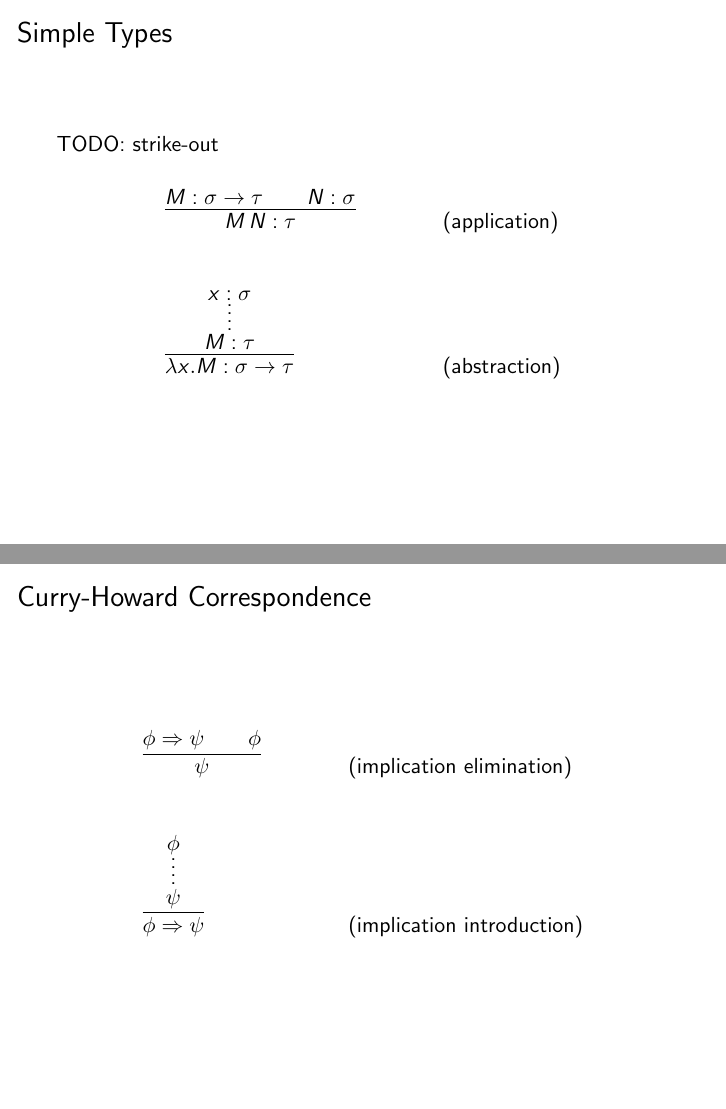
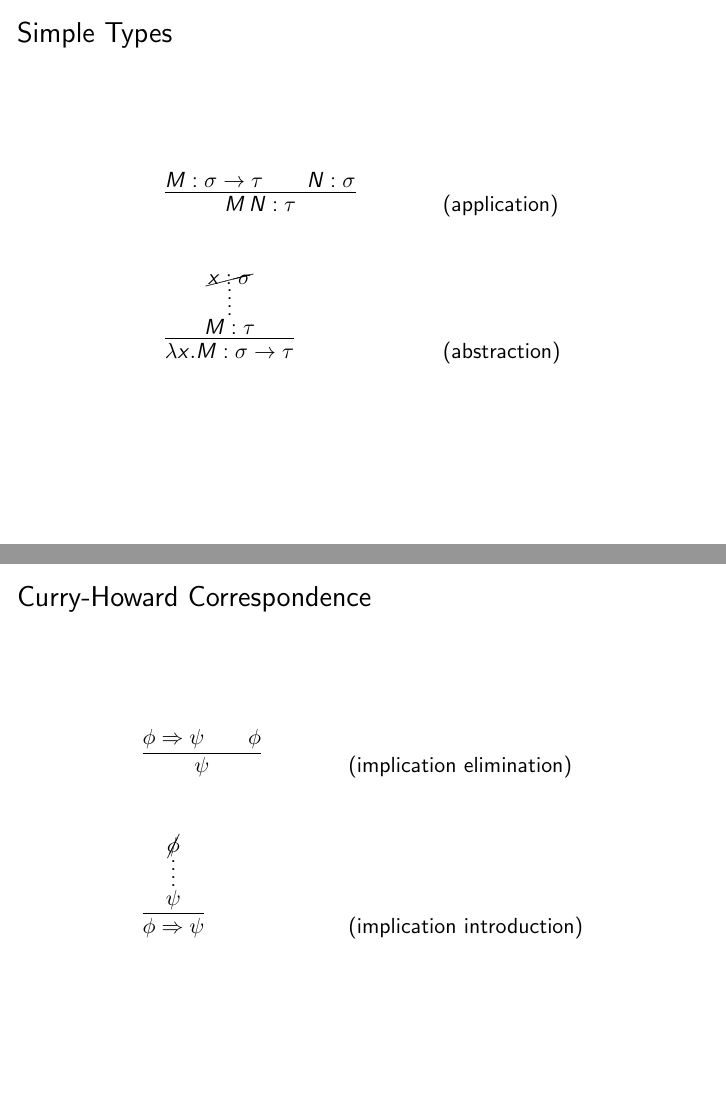
Before and after one commit to mmakowski/introlambda, LaTeX slides (slides.tex): pages 36 and 38 of 44, joined at a grey line. Compiled offline with pdfLaTeX.

Commit message:
strikeout

```diff
--- a/slides.tex
+++ b/slides.tex
@@ -4,6 +4,8 @@
 \usepackage{tikz}
 \usepackage{proof}
 \usepackage[UKenglish]{isodate}
+\usepackage{cancel}
+
 \usetikzlibrary{arrows,calc,decorations.pathreplacing,matrix,shapes,mindmap,trees}
 \usecolortheme{dove}
 \setbeamertemplate{navigation symbols}{}
@@ -397,10 +399,9 @@ n.\mkw{if}\ \msym{eq}\ n\ \msym{0}\ \mkw{then}\ \msym{1}\ \mkw{else}\ (\msym{tim
 \end{frame}
 % -------------------------------------------
 \begin{frame}{Simple Types}
-TODO: strike-out
 \centeredtab{
-\infer{M\,N:\tau}{M:\sigma\rightarrow\tau & & N:\sigma}~~~~~~~~~~~           \= (application) \\\\\\
-\infer{\lambda x.M:\sigma\rightarrow\tau}{\infer*{M:\tau}{x:\sigma}} \> (abstraction)
+\infer{M\,N:\tau}{M:\sigma\rightarrow\tau & & N:\sigma}~~~~~~~~~~~             \= (application) \\\\\\
+\infer{\lambda x.M:\sigma\rightarrow\tau}{\infer*{M:\tau}{\cancel{x:\sigma}}} \> (abstraction)
 }
 \end{frame}
 
@@ -432,7 +433,7 @@ TODO: strike-out
 \begin{frame}{Curry-Howard Correspondence}
 \centeredtab{
 \infer{\psi}{\phi\Rightarrow\psi & & \phi}~~~~~~~~~~~           \= (implication elimination) \\\\\\
-\infer{\phi\Rightarrow\psi}{\infer*{\psi}{\phi}} \> (implication introduction)
+\infer{\phi\Rightarrow\psi}{\infer*{\psi}{\cancel{\phi}}} \> (implication introduction)
 }
 \end{frame}
 % -------------------------------------------
```
Also changed, not shown: slides.pdf, slides.tex (4 more changed lines).
